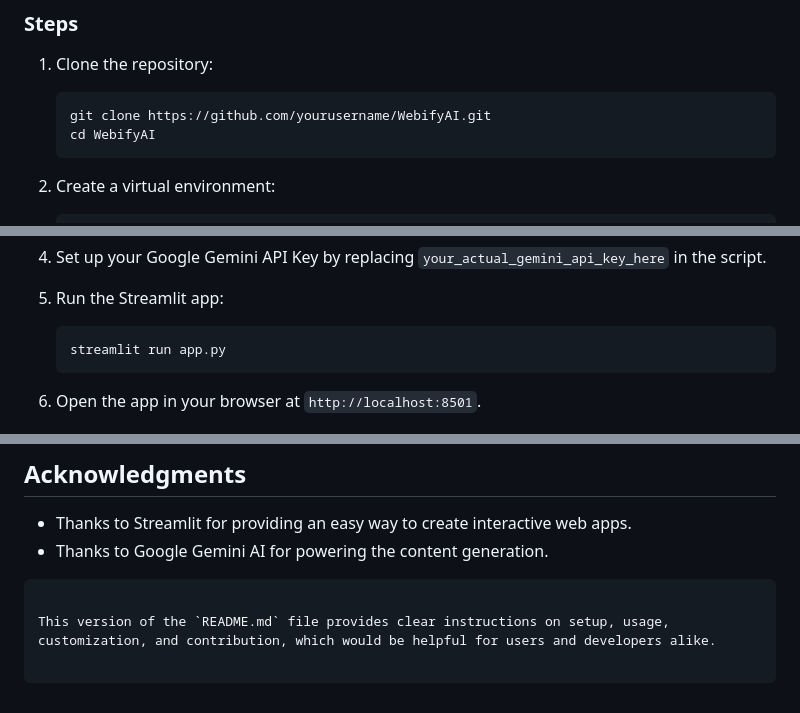
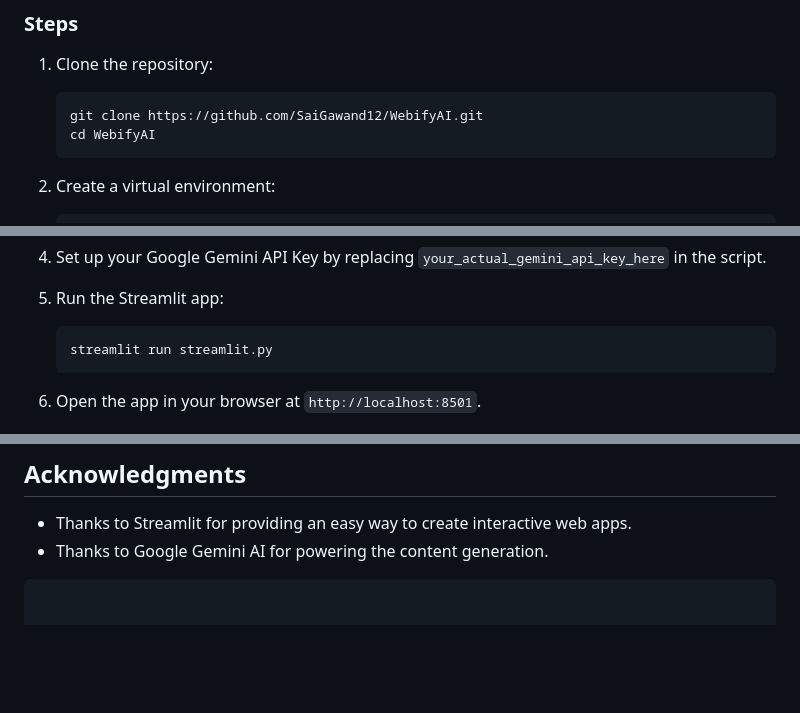
Before and after one commit to SaiGawand12/webifyAi, a Markdown page: README.md, 3 parts joined by grey strips. Rendered like a GitHub page; blank space fills up the shorter version.

````diff
--- a/README.md
+++ b/README.md
@@ -36,7 +36,7 @@ Make sure you have the following installed:
 
 1. Clone the repository:
    ```bash
-   git clone https://github.com/yourusername/WebifyAI.git
+   git clone https://github.com/SaiGawand12/WebifyAI.git
    cd WebifyAI
    ```
 
@@ -56,7 +56,7 @@ Make sure you have the following installed:
 
 5. Run the Streamlit app:
    ```bash
-   streamlit run app.py
+   streamlit run streamlit.py
    ```
 
 6. Open the app in your browser at `http://localhost:8501`.
@@ -93,5 +93,3 @@ This project is licensed under the MIT License - see the [LICENSE](LICENSE) file
 - Thanks to Google Gemini AI for powering the content generation.
 
 ```
-
-This version of the `README.md` file provides clear instructions on setup, usage, customization, and contribution, which would be helpful for users and developers alike.
````
